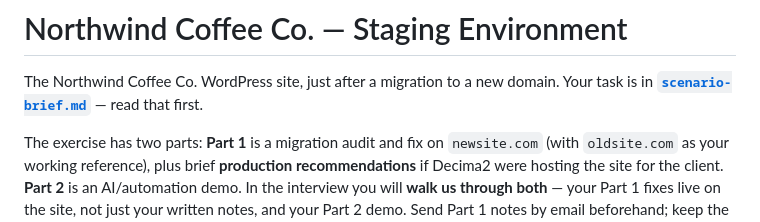
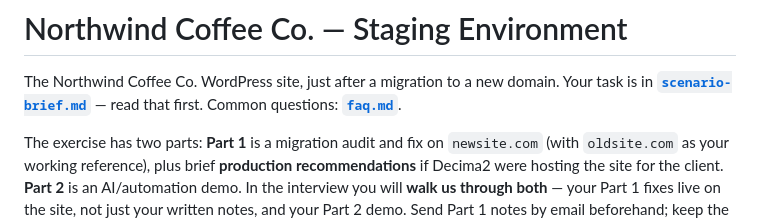
Before and after one commit to Decima2/WP-take-home-task, a Markdown page: README.md, the part around the change. GitHub-like rendering.

```diff
--- a/README.md
+++ b/README.md
@@ -2,6 +2,7 @@
 
 The Northwind Coffee Co. WordPress site, just after a migration to a new domain.
 Your task is in **[`scenario-brief.md`](scenario-brief.md)** — read that first.
+Common questions: **[`faq.md`](faq.md)**.
 
 The exercise has two parts: **Part 1** is a migration audit and fix on
 `newsite.com` (with `oldsite.com` as your working reference), plus brief
```
Also changed, not shown: faq.md (added, +216 -0 lines), scenario-brief.md (+2 -0 lines).
